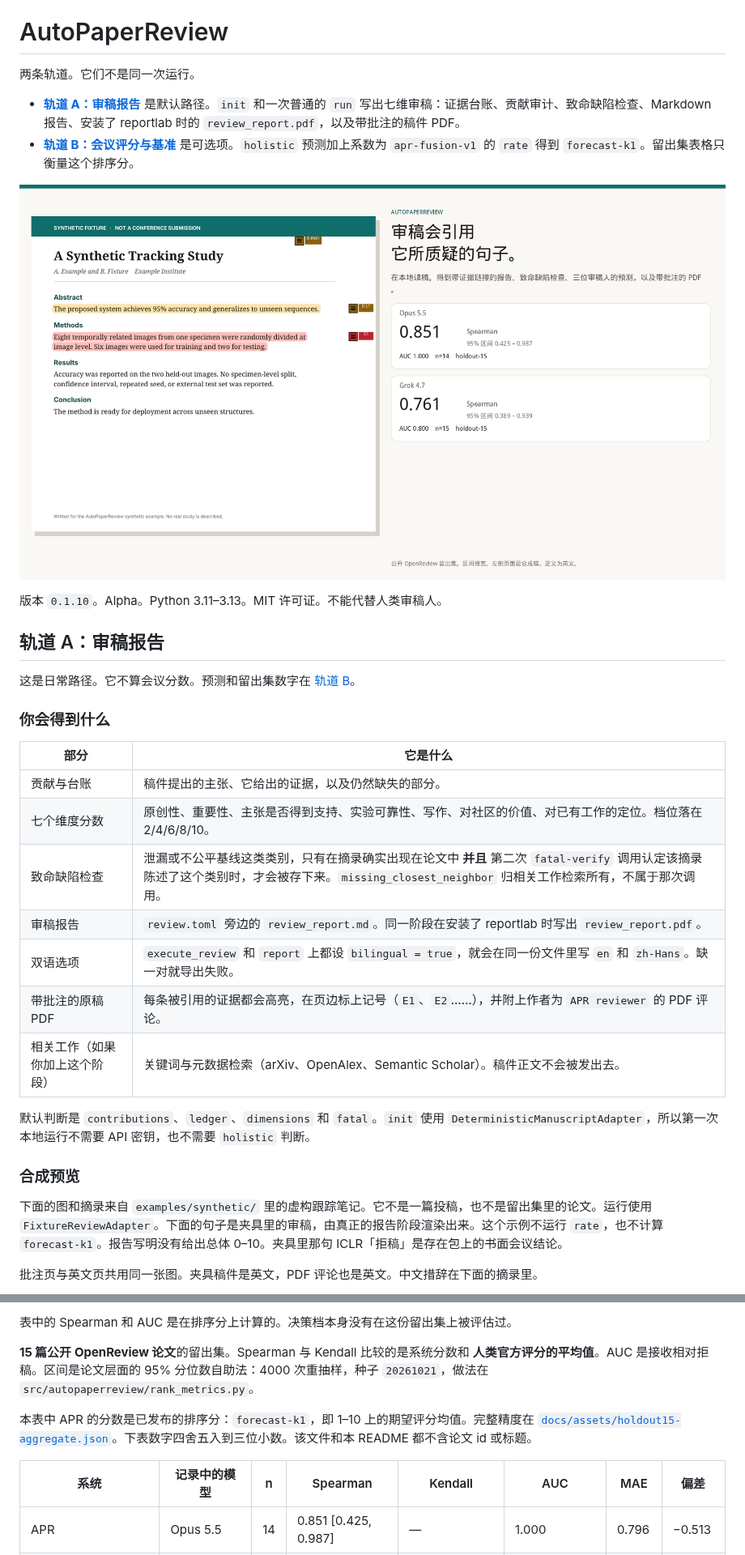
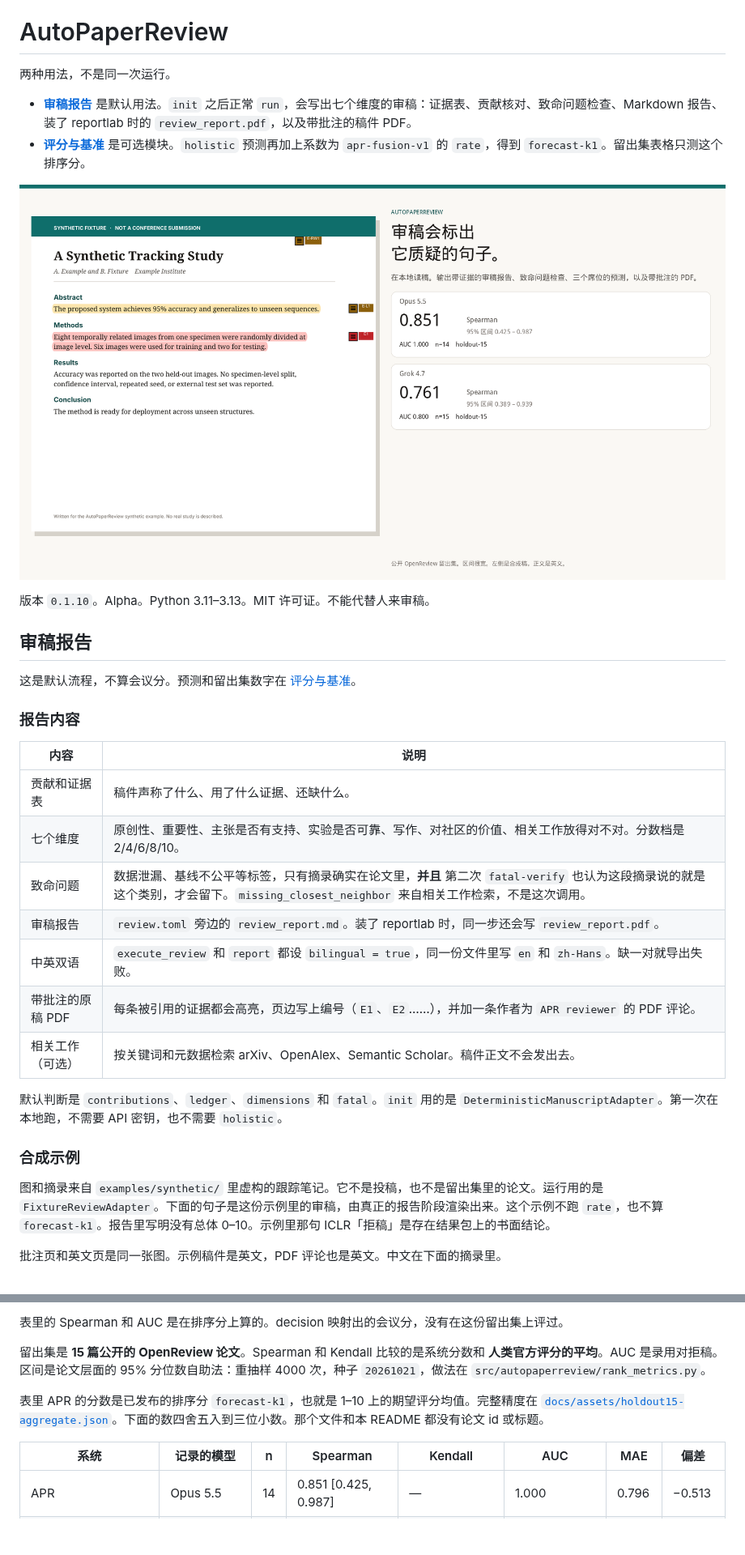
Before and after one commit to XR-Lee/AutoPaperReview, a Markdown page: README.zh-CN.md, 2 parts joined by grey strips. Shown at 81% size. GitHub-like rendering; pictures changed too: docs/assets/hero.zh-CN.png; blank space fills up the shorter version.

```diff
--- a/README.zh-CN.md
+++ b/README.zh-CN.md
@@ -2,8 +2,8 @@
 
 # AutoPaperReview
 
-两条轨道。它们不是同一次运行。
+两种用法，不是同一次运行。
 
-- **[轨道 A：审稿报告](#track-a)** 是默认路径。`init` 和一次普通的 `run` 写出七维审稿：证据台账、贡献审计、致命缺陷检查、Markdown 报告、安装了 reportlab 时的 `review_report.pdf`，以及带批注的稿件 PDF。
-- **[轨道 B：会议评分与基准](#track-b)** 是可选项。`holistic` 预测加上系数为 `apr-fusion-v1` 的 `rate` 得到 `forecast-k1`。留出集表格只衡量这个排序分。
+- **[审稿报告](#track-a)** 是默认用法。`init` 之后正常 `run`，会写出七个维度的审稿：证据表、贡献核对、致命问题检查、Markdown 报告、装了 reportlab 时的 `review_report.pdf`，以及带批注的稿件 PDF。
+- **[评分与基准](#track-b)** 是可选模块。`holistic` 预测再加上系数为 `apr-fusion-v1` 的 `rate`，得到 `forecast-k1`。留出集表格只测这个排序分。
 
@@ -11,29 +11,29 @@
 
-版本 `0.1.10`。Alpha。Python 3.11–3.13。MIT 许可证。不能代替人类审稿人。
+版本 `0.1.10`。Alpha。Python 3.11–3.13。MIT 许可证。不能代替人来审稿。
 
 <a id="track-a"></a>
 
-## 轨道 A：审稿报告
+## 审稿报告
 
-这是日常路径。它不算会议分数。预测和留出集数字在 [轨道 B](#track-b)。
+这是默认流程，不算会议分。预测和留出集数字在 [评分与基准](#track-b)。
 
-### 你会得到什么
+### 报告内容
 
-| 部分 | 它是什么 |
+| 内容 | 说明 |
 | --- | --- |
-| 贡献与台账 | 稿件提出的主张、它给出的证据，以及仍然缺失的部分。 |
-| 七个维度分数 | 原创性、重要性、主张是否得到支持、实验可靠性、写作、对社区的价值、对已有工作的定位。档位落在 2/4/6/8/10。 |
-| 致命缺陷检查 | 泄漏或不公平基线这类类别，只有在摘录确实出现在论文中 **并且** 第二次 `fatal-verify` 调用认定该摘录陈述了这个类别时，才会被存下来。`missing_closest_neighbor` 归相关工作检索所有，不属于那次调用。 |
-| 审稿报告 | `review.toml` 旁边的 `review_report.md`。同一阶段在安装了 reportlab 时写出 `review_report.pdf`。 |
-| 双语选项 | `execute_review` 和 `report` 上都设 `bilingual = true`，就会在同一份文件里写 `en` 和 `zh-Hans`。缺一对就导出失败。 |
-| 带批注的原稿 PDF | 每条被引用的证据都会高亮，在页边标上记号（`E1`、`E2`……），并附上作者为 `APR reviewer` 的 PDF 评论。 |
-| 相关工作（如果你加上这个阶段） | 关键词与元数据检索（arXiv、OpenAlex、Semantic Scholar）。稿件正文不会被发出去。 |
+| 贡献和证据表 | 稿件声称了什么、用了什么证据、还缺什么。 |
+| 七个维度 | 原创性、重要性、主张是否有支持、实验是否可靠、写作、对社区的价值、相关工作放得对不对。分数档是 2/4/6/8/10。 |
+| 致命问题 | 数据泄漏、基线不公平等标签，只有摘录确实在论文里，**并且** 第二次 `fatal-verify` 也认为这段摘录说的就是这个类别，才会留下。`missing_closest_neighbor` 来自相关工作检索，不是这次调用。 |
+| 审稿报告 | `review.toml` 旁边的 `review_report.md`。装了 reportlab 时，同一步还会写 `review_report.pdf`。 |
+| 中英双语 | `execute_review` 和 `report` 都设 `bilingual = true`，同一份文件里写 `en` 和 `zh-Hans`。缺一对就导出失败。 |
+| 带批注的原稿 PDF | 每条被引用的证据都会高亮，页边写上编号（`E1`、`E2`……），并加一条作者为 `APR reviewer` 的 PDF 评论。 |
+| 相关工作（可选） | 按关键词和元数据检索 arXiv、OpenAlex、Semantic Scholar。稿件正文不会发出去。 |
 
-默认判断是 `contributions`、`ledger`、`dimensions` 和 `fatal`。`init` 使用 `DeterministicManuscriptAdapter`，所以第一次本地运行不需要 API 密钥，也不需要 `holistic` 判断。
+默认判断是 `contributions`、`ledger`、`dimensions` 和 `fatal`。`init` 用的是 `DeterministicManuscriptAdapter`。第一次在本地跑，不需要 API 密钥，也不需要 `holistic`。
 
-### 合成预览
+### 合成示例
 
-下面的图和摘录来自 `examples/synthetic/` 里的虚构跟踪笔记。它不是一篇投稿，也不是留出集里的论文。运行使用 `FixtureReviewAdapter`。下面的句子是夹具里的审稿，由真正的报告阶段渲染出来。这个示例不运行 `rate`，也不计算 `forecast-k1`。报告写明没有给出总体 0–10。夹具里那句 ICLR「拒稿」是存在包上的书面会议结论。
+图和摘录来自 `examples/synthetic/` 里虚构的跟踪笔记。它不是投稿，也不是留出集里的论文。运行用的是 `FixtureReviewAdapter`。下面的句子是这份示例里的审稿，由真正的报告阶段渲染出来。这个示例不跑 `rate`，也不算 `forecast-k1`。报告里写明没有总体 0–10。示例里那句 ICLR「拒稿」是存在结果包上的书面结论。
 
-批注页与英文页共用同一张图。夹具稿件是英文，PDF 评论也是英文。中文措辞在下面的摘录里。
+批注页和英文页是同一张图。示例稿件是英文，PDF 评论也是英文。中文在下面的摘录里。
 
@@ -274,11 +274,11 @@ coefficient_set = "apr-fusion-v1"
 
-表中的 Spearman 和 AUC 是在排序分上计算的。决策档本身没有在这份留出集上被评估过。
+表里的 Spearman 和 AUC 是在排序分上算的。decision 映射出的会议分，没有在这份留出集上评过。
 
-**15 篇公开 OpenReview 论文**的留出集。Spearman 与 Kendall 比较的是系统分数和 **人类官方评分的平均值**。AUC 是接收相对拒稿。区间是论文层面的 95% 分位数自助法：4000 次重抽样，种子 `20261021`，做法在 `src/autopaperreview/rank_metrics.py`。
+留出集是 **15 篇公开的 OpenReview 论文**。Spearman 和 Kendall 比较的是系统分数和 **人类官方评分的平均**。AUC 是录用对拒稿。区间是论文层面的 95% 分位数自助法：重抽样 4000 次，种子 `20261021`，做法在 `src/autopaperreview/rank_metrics.py`。
 
-本表中 APR 的分数是已发布的排序分：`forecast-k1`，即 1–10 上的期望评分均值。完整精度在 [`docs/assets/holdout15-aggregate.json`](docs/assets/holdout15-aggregate.json)。下表数字四舍五入到三位小数。该文件和本 README 都不含论文 id 或标题。
+表里 APR 的分数是已发布的排序分 `forecast-k1`，也就是 1–10 上的期望评分均值。完整精度在 [`docs/assets/holdout15-aggregate.json`](docs/assets/holdout15-aggregate.json)。下面的数四舍五入到三位小数。那个文件和本 README 都没有论文 id 或标题。
 
-| 系统 | 记录中的模型 | n | Spearman | Kendall | AUC | MAE | 偏差 |
+| 系统 | 记录的模型 | n | Spearman | Kendall | AUC | MAE | 偏差 |
 | --- | --- | --- | --- | --- | --- | --- | --- |
 | APR | Opus 5.5 | 14 | 0.851 [0.425, 0.987] | — | 1.000 | 0.796 | −0.513 |
 | APR | Grok 4.7 | 15 | 0.761 [0.389, 0.939] | — | 0.800 | 1.330 | −0.848 |
```
Also changed, not shown: other parts of README.zh-CN.md (+110 -110 lines), README.md (+79 -79 lines), docs/assets/forecast-panel.zh-CN.png, docs/assets/holdout-ranking.zh-CN.png, 3 other files.
